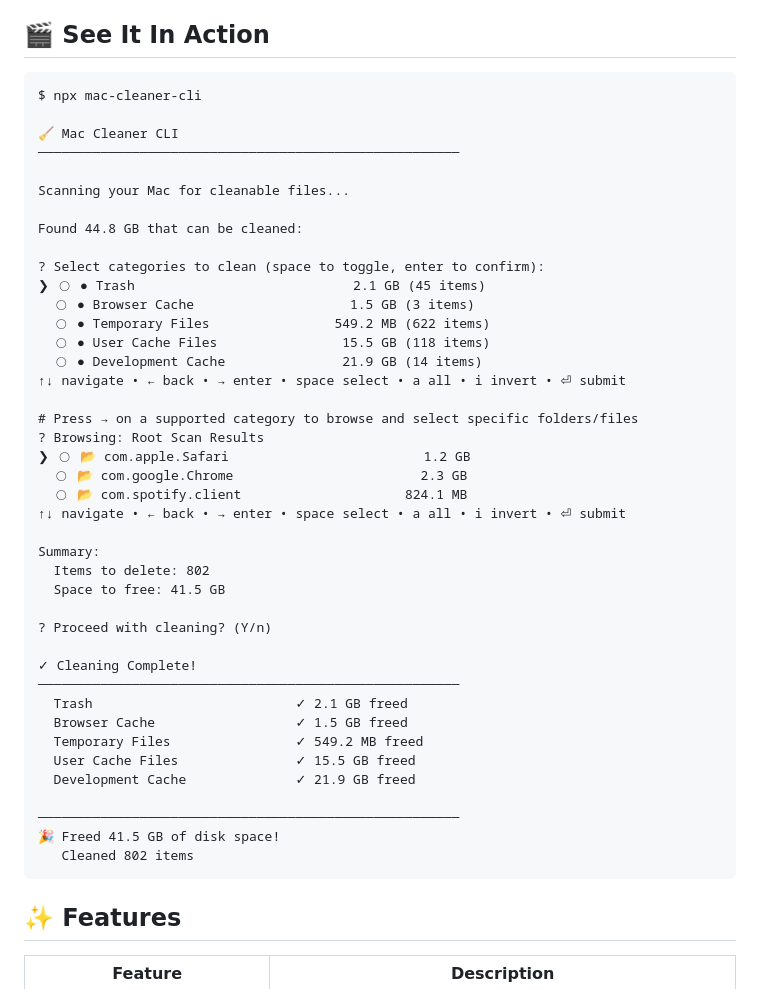
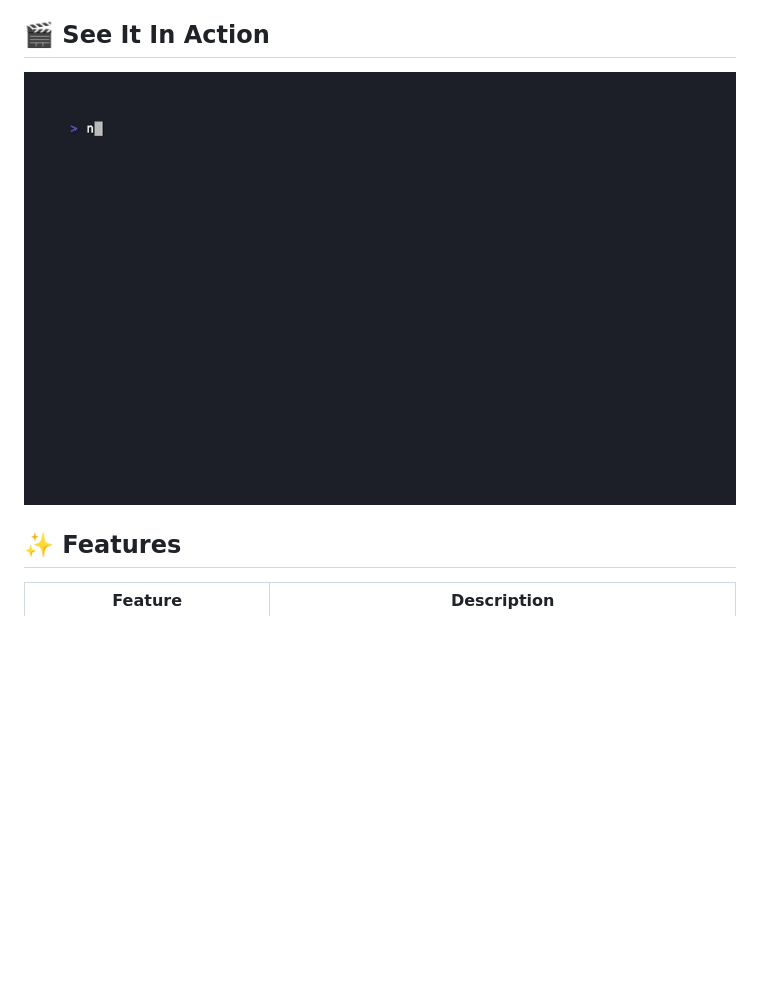
Before and after one commit to guhcostan/mac-cleaner-cli, a Markdown page: README.md, the part around the change. GitHub-like rendering; pictures changed too: assets/demo.gif (added); blank space fills up the shorter version.

Commit message:
chore: add demo GIF and social preview image
- Replace ASCII art demo with animated GIF recorded via VHS
- Add 1200x630 social preview image for GitHub/social sharing
- Update TypeScript badge to 6.0

````diff
--- a/README.md
+++ b/README.md
@@ -53,49 +53,9 @@ That's it. No installation needed. The CLI will:
 
 ## 🎬 See It In Action
 
-```
-$ npx mac-cleaner-cli
-
-🧹 Mac Cleaner CLI
-──────────────────────────────────────────────────────
-
-Scanning your Mac for cleanable files...
-
-Found 44.8 GB that can be cleaned:
-
-? Select categories to clean (space to toggle, enter to confirm):
-❯ ◯ ● Trash                            2.1 GB (45 items)
-  ◯ ● Browser Cache                    1.5 GB (3 items)
-  ◯ ● Temporary Files                549.2 MB (622 items)
-  ◯ ● User Cache Files                15.5 GB (118 items)
-  ◯ ● Development Cache               21.9 GB (14 items)
-↑↓ navigate • ← back • → enter • space select • a all • i invert • ⏎ submit
-
-# Press → on a supported category to browse and select specific folders/files
-? Browsing: Root Scan Results
-❯ ◯ 📂 com.apple.Safari                         1.2 GB
-  ◯ 📂 com.google.Chrome                        2.3 GB
-  ◯ 📂 com.spotify.client                     824.1 MB
-↑↓ navigate • ← back • → enter • space select • a all • i invert • ⏎ submit
-
-Summary:
-  Items to delete: 802
-  Space to free: 41.5 GB
-
-? Proceed with cleaning? (Y/n)
-
-✓ Cleaning Complete!
-──────────────────────────────────────────────────────
-  Trash                          ✓ 2.1 GB freed
-  Browser Cache                  ✓ 1.5 GB freed
-  Temporary Files                ✓ 549.2 MB freed
-  User Cache Files               ✓ 15.5 GB freed
-  Development Cache              ✓ 21.9 GB freed
-
-──────────────────────────────────────────────────────
-🎉 Freed 41.5 GB of disk space!
-   Cleaned 802 items
-```
+<p align="center">
+  <img src="./assets/demo.gif" alt="mac-cleaner-cli demo" width="100%">
+</p>
 
 ## ✨ Features
 
````
Also changed, not shown: assets/social-preview.png (added), 1 other file.
